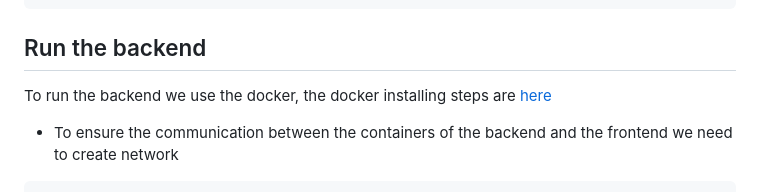
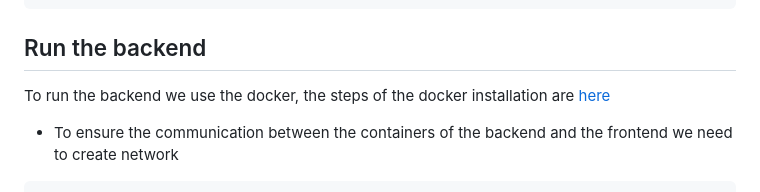
Before and after one commit to Arborator/arborator-backend, a Markdown page: README.md, the part around the change. Rendered like a GitHub page.

````diff
--- a/README.md
+++ b/README.md
@@ -14,7 +14,7 @@ FLASK_ENV=dev|prod|test
 ```
 
 ## Run the backend
-To run the backend we use the docker, the docker installing steps are [here](https://github.com/Arborator/arborator-frontend#1-install-docker-and-docker-compose)
+To run the backend we use the docker, the steps of the docker installation are [here](https://github.com/Arborator/arborator-frontend#1-install-docker-and-docker-compose)
 
 - To ensure the communication between the containers of the backend and the frontend we need to create network
 ```
````
